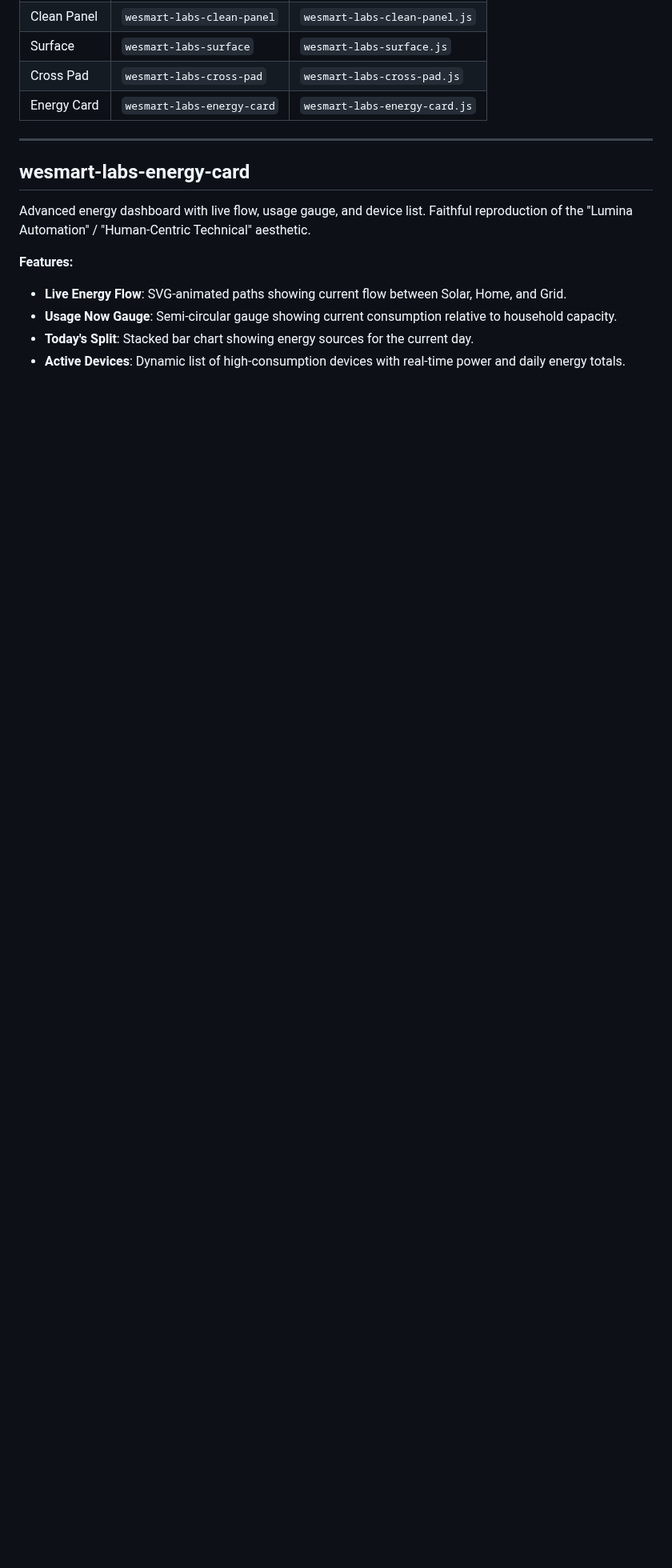
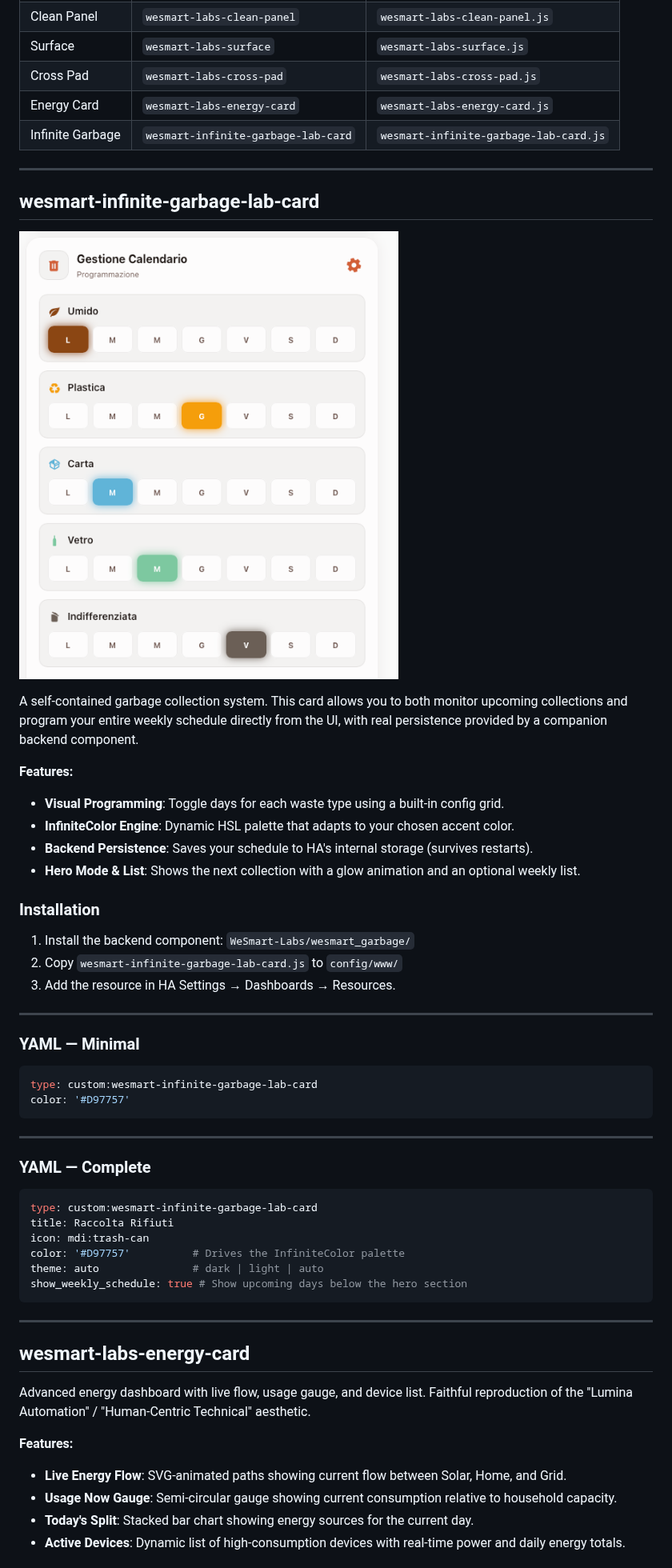
Before and after one commit to WeAreSmart-home/wesmart-original-custom-cards, a Markdown page: WeSmart-Labs/README.md, the part around the change. Shown at 80% size. Rendered like a GitHub page; pictures changed too: asset/images/wesmaer-garbage.png (added); blank space fills up the shorter version.

Commit message:
docs: add comprehensive documentation for WeSmart Garbage (backend & frontend) and new UI assets

````diff
--- a/WeSmart-Labs/README.md
+++ b/WeSmart-Labs/README.md
@@ -15,6 +15,49 @@ Experimental cards under active development. These cards are not production-read
 | Surface | `wesmart-labs-surface` | `wesmart-labs-surface.js` |
 | Cross Pad | `wesmart-labs-cross-pad` | `wesmart-labs-cross-pad.js` |
 | Energy Card | `wesmart-labs-energy-card` | `wesmart-labs-energy-card.js` |
+| Infinite Garbage | `wesmart-infinite-garbage-lab-card` | `wesmart-infinite-garbage-lab-card.js` |
+
+---
+
+## wesmart-infinite-garbage-lab-card
+
+![Garbage Card](../asset/images/wesmaer-garbage.png)
+
+A self-contained garbage collection system. This card allows you to both monitor upcoming collections and program your entire weekly schedule directly from the UI, with real persistence provided by a companion backend component.
+
+**Features:**
+- **Visual Programming**: Toggle days for each waste type using a built-in config grid.
+- **InfiniteColor Engine**: Dynamic HSL palette that adapts to your chosen accent color.
+- **Backend Persistence**: Saves your schedule to HA's internal storage (survives restarts).
+- **Hero Mode & List**: Shows the next collection with a glow animation and an optional weekly list.
+
+### Installation
+
+1. Install the backend component: `WeSmart-Labs/wesmart_garbage/`
+2. Copy `wesmart-infinite-garbage-lab-card.js` to `config/www/`
+3. Add the resource in HA Settings → Dashboards → Resources.
+
+---
+
+### YAML — Minimal
+
+```yaml
+type: custom:wesmart-infinite-garbage-lab-card
+color: '#D97757'
+```
+
+---
+
+### YAML — Complete
+
+```yaml
+type: custom:wesmart-infinite-garbage-lab-card
+title: Raccolta Rifiuti
+icon: mdi:trash-can
+color: '#D97757'          # Drives the InfiniteColor palette
+theme: auto               # dark | light | auto
+show_weekly_schedule: true # Show upcoming days below the hero section
+```
 
 ---
 
````
Also changed, not shown: README.md (+1 -1 lines), WeSmart-Labs/wesmart_garbage/README.md (+45 -44 lines), 1 other file.
